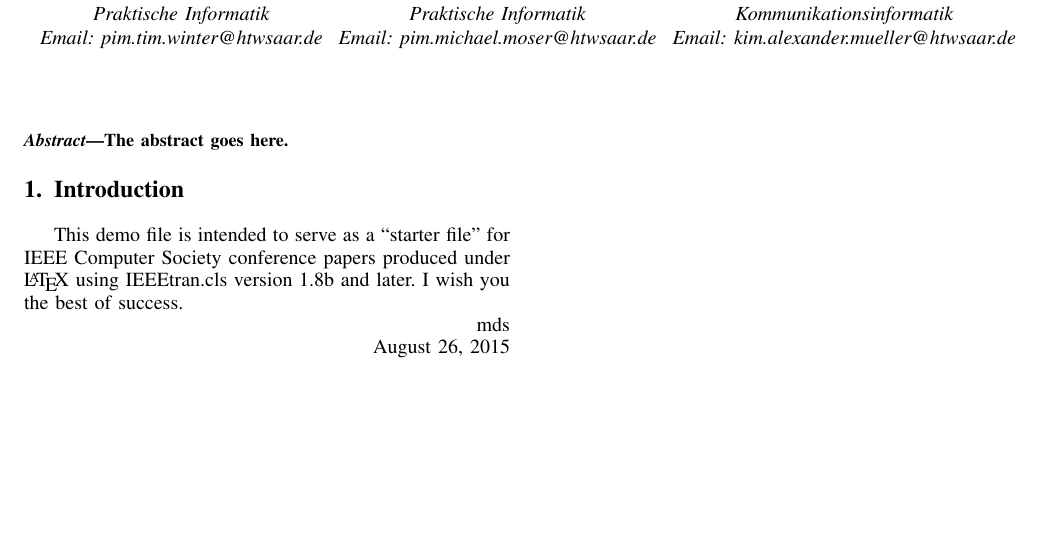
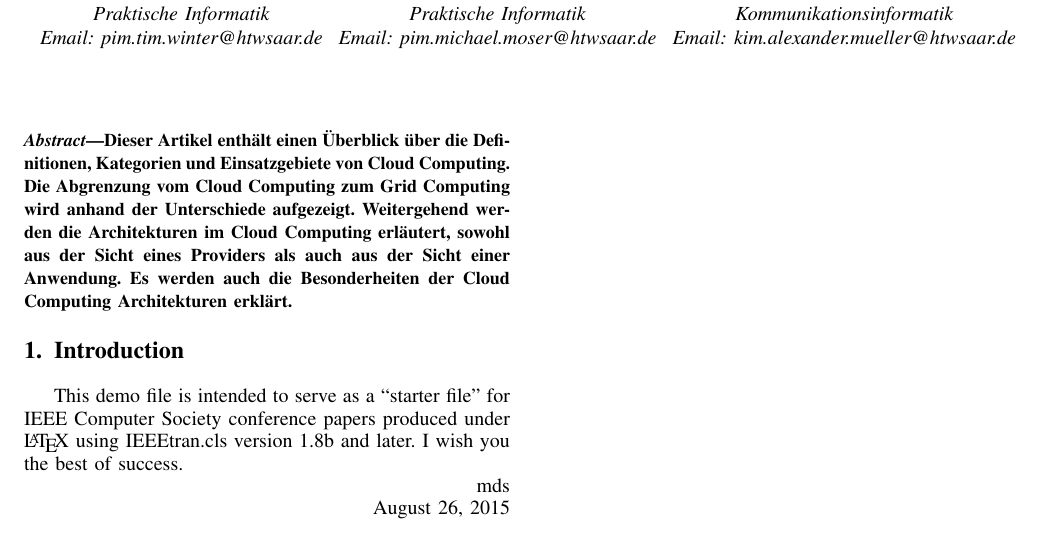
Before and after one commit to tiwinter96/swa-paper, a LaTeX paper (IEEEtran/bare_conf_compsoc.tex): part of the page, cut so that both start at the same text, the shorter picture padded with empty space. Compiled offline with pdfLaTeX; a missing font is replaced by an installed copy or a similar font; a LaTeX package or settings file that is missing is left out.

Commit message:
abstract

```diff
--- a/IEEEtran/bare_conf_compsoc.tex
+++ b/IEEEtran/bare_conf_compsoc.tex
@@ -394,7 +394,7 @@ Email: kim.alexander.mueller@htwsaar.de}}
 % As a general rule, do not put math, special symbols or citations
 % in the abstract
 \begin{abstract}
-The abstract goes here.
+Dieser Artikel enthält einen Überblick über die Definitionen, Kategorien und Einsatzgebiete von Cloud Computing. Die Abgrenzung vom Cloud Computing zum Grid Computing wird anhand der Unterschiede aufgezeigt. Weitergehend werden die Architekturen im Cloud Computing erläutert, sowohl aus der Sicht eines Providers als auch aus der Sicht einer Anwendung. Es werden auch die Besonderheiten der Cloud Computing Architekturen erklärt.
 \end{abstract}
 
 % no keywords
```
Also changed, not shown: IEEEtran/bare_conf_compsoc.pdf.
